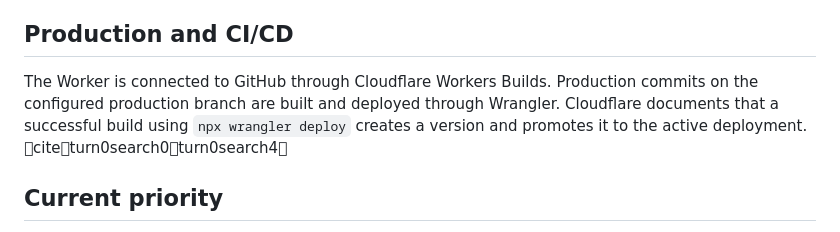
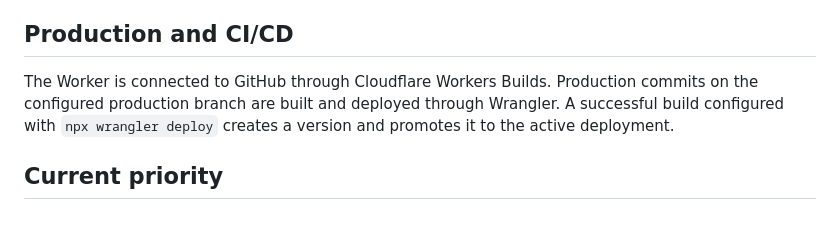
Before and after one commit to raylerr481/bitey-web, a Markdown page: README.md, the part around the change. Drawn GitHub-style.

Commit message:
docs: clarify Bitey Web supracerebro architecture

```diff
--- a/README.md
+++ b/README.md
@@ -101,7 +101,7 @@ This integration is contextualized and scoped. It does not redefine Bitey IA's g
 
 ## Production and CI/CD
 
-The Worker is connected to GitHub through Cloudflare Workers Builds. Production commits on the configured production branch are built and deployed through Wrangler. Cloudflare documents that a successful build using `npx wrangler deploy` creates a version and promotes it to the active deployment. citeturn0search0turn0search4
+The Worker is connected to GitHub through Cloudflare Workers Builds. Production commits on the configured production branch are built and deployed through Wrangler. A successful build configured with `npx wrangler deploy` creates a version and promotes it to the active deployment.
 
 ## Current priority
 
```
